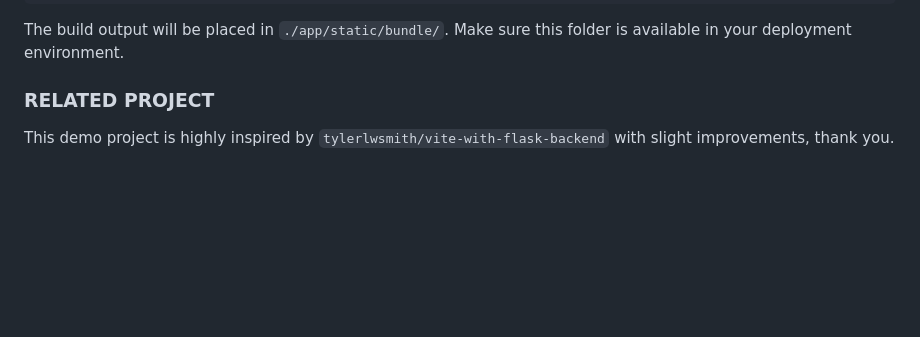
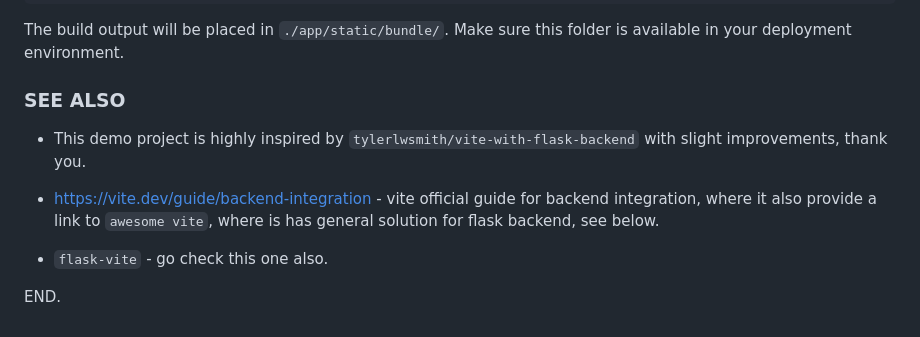
Before and after one commit to Darcy-C/ViteWithQuartDemo, a Markdown page: readme.md, the part around the change. GitHub-like rendering; blank space fills up the shorter version.

Commit message:
update readme: see also secion

```diff
--- a/readme.md
+++ b/readme.md
@@ -104,7 +104,14 @@ npm run build
 
 The build output will be placed in `./app/static/bundle/`. Make sure this folder is available in your deployment environment.
 
-### RELATED PROJECT
+### SEE ALSO
 
-This demo project is highly inspired by
+- This demo project is highly inspired by
 `tylerlwsmith/vite-with-flask-backend` with slight improvements, thank you.
+
+
+- [https://vite.dev/guide/backend-integration](https://vite.dev/guide/backend-integration) - vite official guide for backend integration, where it also provide a link to `awesome vite`, where is has general solution for flask backend, see below.
+
+- `flask-vite` - go check this one also.
+
+END.
```
